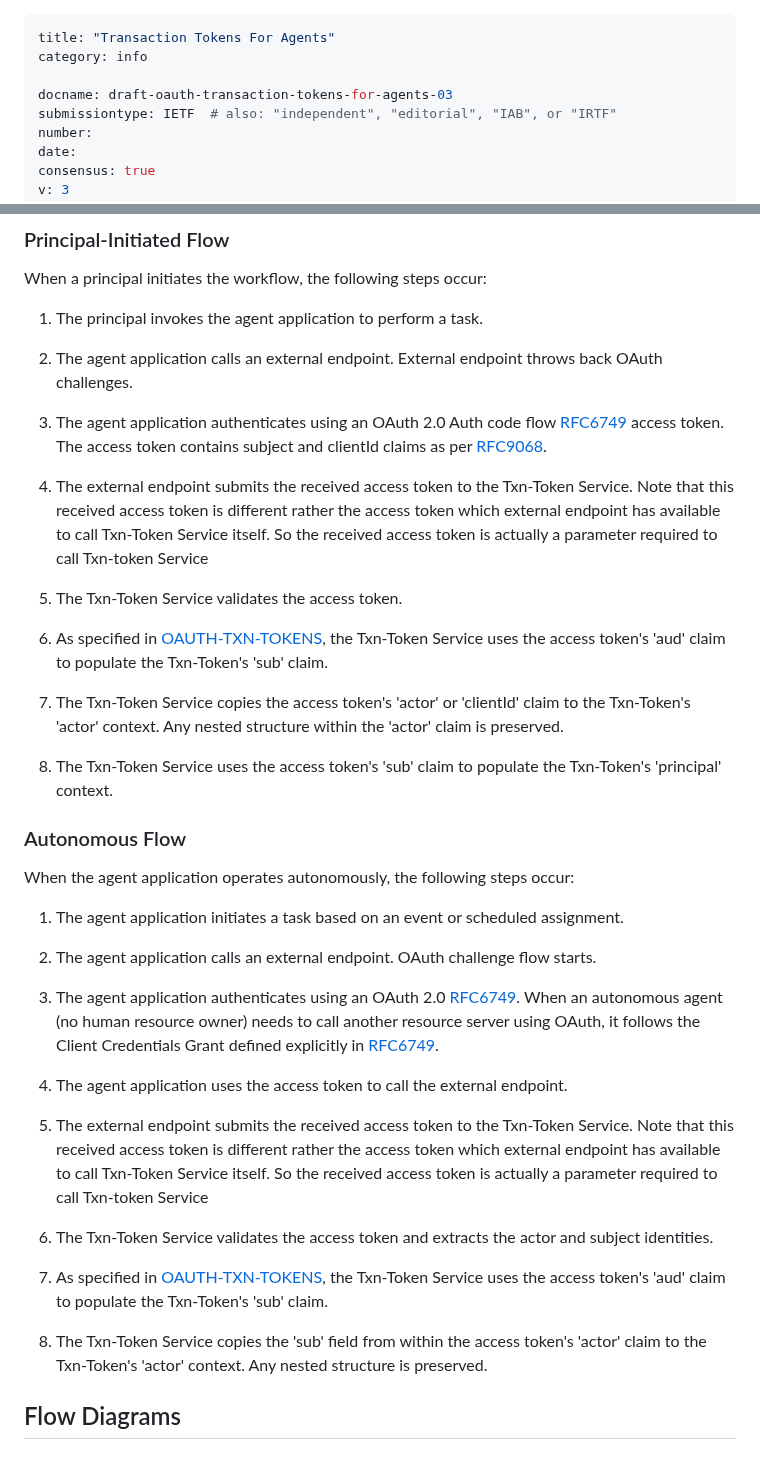
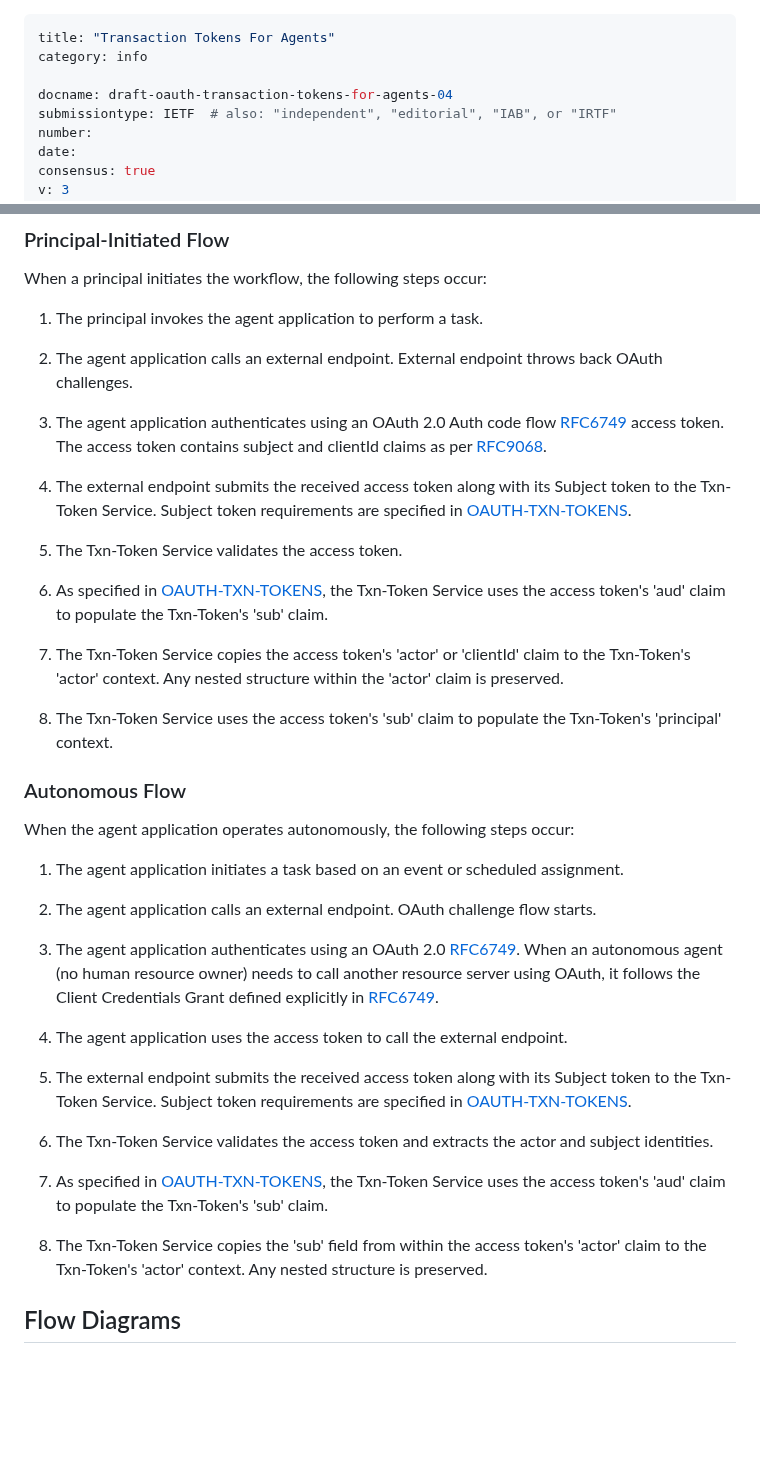
Before and after one commit to ashayraut/oauth-transactiontokens-for-agents, a Markdown page: draft-oauth-transaction-tokens-for-agents.md, 2 parts joined by grey strips. GitHub-like rendering; blank space fills up the shorter version.

Commit message:
Update document version and correct token submission steps

```diff
--- a/draft-oauth-transaction-tokens-for-agents.md
+++ b/draft-oauth-transaction-tokens-for-agents.md
@@ -2,7 +2,7 @@
 title: "Transaction Tokens For Agents"
 category: info
 
-docname: draft-oauth-transaction-tokens-for-agents-03
+docname: draft-oauth-transaction-tokens-for-agents-04
 submissiontype: IETF  # also: "independent", "editorial", "IAB", or "IRTF"
 number:
 date:
@@ -160,23 +160,21 @@ Txn-Token Service.
    3. The agent application authenticates using an OAuth 2.0 Auth code flow [RFC6749](https://tools.ietf.org/html/rfc6749)
       access token. The access token contains subject and clientId claims as per [RFC9068](https://datatracker.ietf.org/doc/rfc9068).
 
-   5. The external endpoint submits the received access token to the
-      Txn-Token Service. Note that this received access token is different rather the access token which
-      external endpoint has available to call Txn-Token Service itself. So the received access token is actually a parameter required
-      to call Txn-token Service
+   4. The external endpoint submits the received access token along with its Subject token to the
+      Txn-Token Service. Subject token requirements are specified in [OAUTH-TXN-TOKENS](https://drafts.oauth.net/oauth-transaction-tokens/draft-ietf-oauth-transaction-tokens.html).
 
 
-   6. The Txn-Token Service validates the access token.
+   5. The Txn-Token Service validates the access token.
 
-   8. As specified in [OAUTH-TXN-TOKENS](https://drafts.oauth.net/oauth-transaction-tokens/draft-ietf-oauth-transaction-tokens.html), the Txn-Token Service uses
+   6. As specified in [OAUTH-TXN-TOKENS](https://drafts.oauth.net/oauth-transaction-tokens/draft-ietf-oauth-transaction-tokens.html), the Txn-Token Service uses
       the access token's 'aud' claim to populate the Txn-Token's
       'sub' claim.
 
-   9. The Txn-Token Service copies the access token's 'actor' or 'clientId' claim
+   7. The Txn-Token Service copies the access token's 'actor' or 'clientId' claim
       to the Txn-Token's 'actor' context. Any nested structure within
       the 'actor' claim is preserved.
 
-   10. The Txn-Token Service uses the access token's 'sub' claim to
+   8. The Txn-Token Service uses the access token's 'sub' claim to
       populate the Txn-Token's 'principal' context.
 
 ### Autonomous Flow
@@ -193,21 +191,19 @@ Txn-Token Service.
       (no human resource owner) needs to call another resource server using OAuth,
       it follows the Client Credentials Grant defined explicitly in [RFC6749](https://tools.ietf.org/html/rfc6749).
 
-   5. The agent application uses the access token to call the external endpoint.
+   4. The agent application uses the access token to call the external endpoint.
 
-   7. The external endpoint submits the received access token to the
-      Txn-Token Service. Note that this received access token is different rather the access token which
-      external endpoint has available to call Txn-Token Service itself. So the received access token is actually a parameter required
-      to call Txn-token Service
+   5. The external endpoint submits the received access token along with its Subject token to the
+      Txn-Token Service. Subject token requirements are specified in [OAUTH-TXN-TOKENS](https://drafts.oauth.net/oauth-transaction-tokens/draft-ietf-oauth-transaction-tokens.html).
 
-   9. The Txn-Token Service validates the access token and extracts
+   6. The Txn-Token Service validates the access token and extracts
       the actor and subject identities.
 
-   10. As specified in [OAUTH-TXN-TOKENS](https://drafts.oauth.net/oauth-transaction-tokens/draft-ietf-oauth-transaction-tokens.html), the Txn-Token Service uses
+   7. As specified in [OAUTH-TXN-TOKENS](https://drafts.oauth.net/oauth-transaction-tokens/draft-ietf-oauth-transaction-tokens.html), the Txn-Token Service uses
       the access token's 'aud' claim to populate the Txn-Token's
       'sub' claim.
 
-   11. The Txn-Token Service copies the 'sub' field from within the
+   8. The Txn-Token Service copies the 'sub' field from within the
       access token's 'actor' claim to the Txn-Token's 'actor' context.
       Any nested structure is preserved.
 
```
